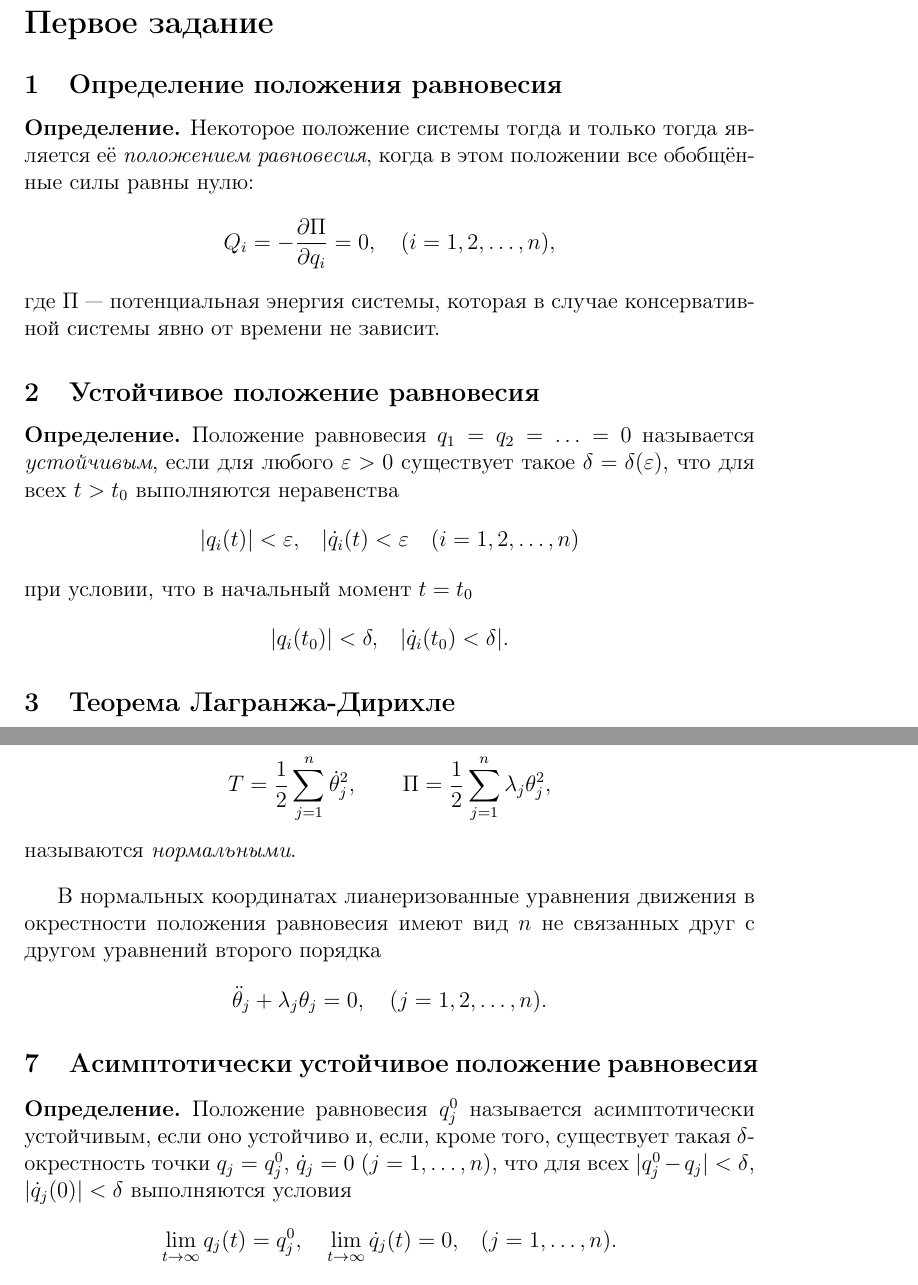
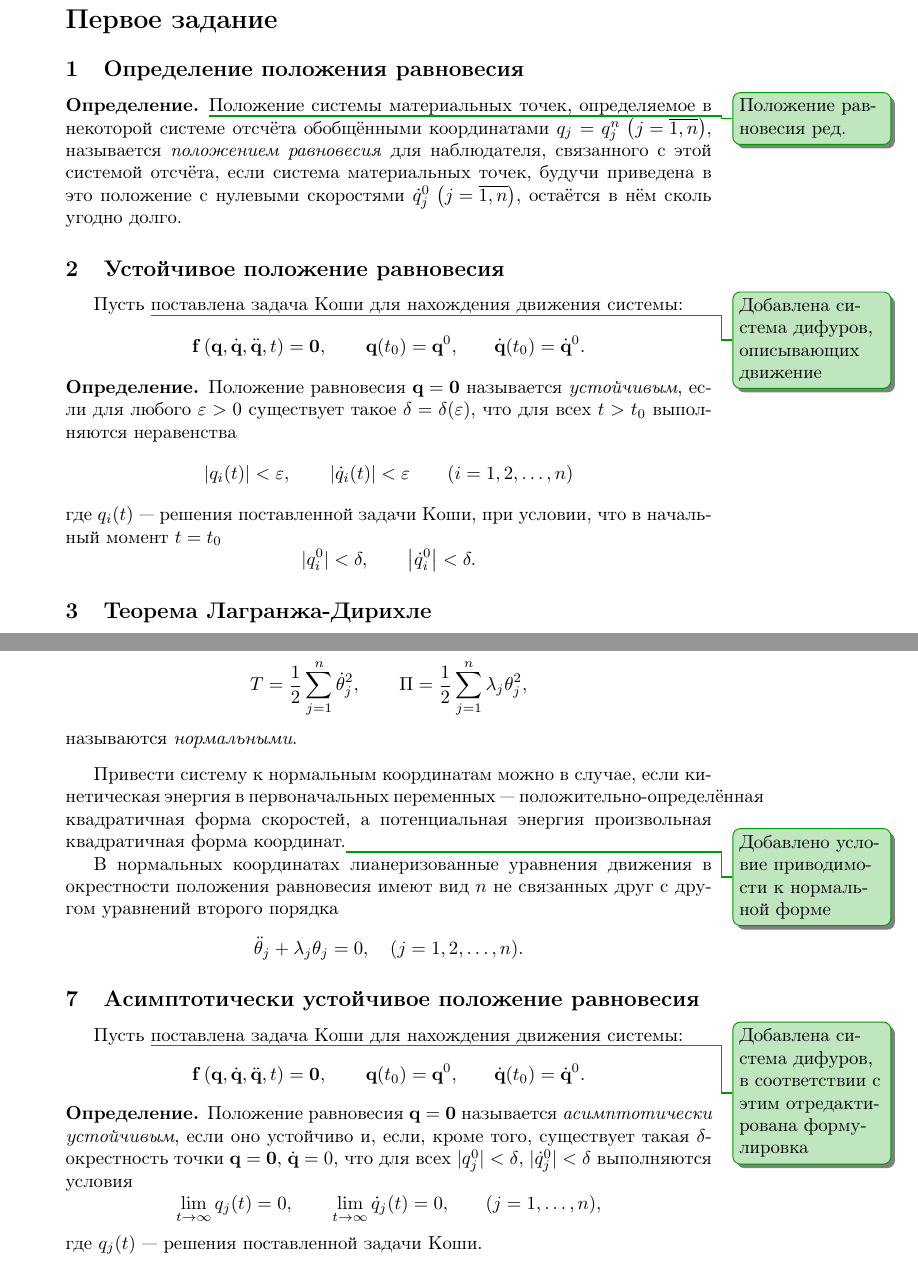
Before and after one commit to 9IPOCJIABbI4/theormin, a LaTeX document (master.tex): two parts of pages 3 and 4 of 18 before the commit and two parts of pages 3 and 4 of 15 after it, joined at a grey line, cut so that both start at the same text. The pictures show the PDF file master.pdf that the author committed with the source.

Commit message:
первые исправления

```diff
--- a/master.tex
+++ b/master.tex
@@ -18,28 +19,45 @@
 %\addcontentsline{toc}{section}{Первое задание}
 \subsection{Определение положения равновесия}
 \begin{dfn}
-	Некоторое положение системы тогда и только тогда является её
-	\emph{положением
-	равновесия}, когда в этом положении все обобщённые силы равны нулю:
-	\[
-		Q_i=-\frac{\partial \Pi}{\partial q_i} =0, \quad (i=1,\,2,\ldots
-		,\,n),
-	\]
-	где $\Pi$ --- потенциальная энергия системы, которая в случае
-	консервативной системы явно от времени не зависит.
+	%Некоторое положение системы тогда и только тогда является её
+	%\emph{положением
+	%равновесия}, когда в этом положении все обобщённые силы равны нулю:
+	%\[
+	%	Q_i=-\frac{\partial \Pi}{\partial q_i} =0, \quad (i=1,\,2,\ldots
+	%	,\,n),
+	%\]
+	%где $\Pi$ --- потенциальная энергия системы, которая в случае
+	%консервативной системы явно от времени не зависит.
+	\improvement{Положение равновесия ред.}Положение системы материальных точек,
+	определяемое в некоторой системе
+	отсчёта обобщёнными координатами $q_j=q_j^n\,\left( j=\overline{1,\,n} \right) $,
+	называется \emph{положением равновесия} для наблюдателя, связанного
+	с этой системой отсчёта, если система материальных точек, будучи
+	приведена в это положение с нулевыми скоростями $\dot{q}_j^0\,
+	\left( j= \overline{1,\,n} \right) $, остаётся в нём сколь угодно долго.
 \end{dfn}
 \subsection{Устойчивое положение равновесия}
+Пусть \improvement{Добавлена система дифуров, описывающих движение}
+	поставлена задача Коши для нахождения движения системы:
+	\[
+		\mathbf{f}\left( \mathbf{q},\,\dot{\mathbf{q}},
+		\ddot{\mathbf{q}},\,t \right) =\mathbf{0}, \qquad
+		\mathbf{q}(t_0)=\mathbf{q}^0,\qquad
+		\dot{\mathbf{q}}(t_0)=\dot{\mathbf{q}}^0
+	.\]
 \begin{dfn}
-	Положение равновесия $q_1=q_2=\ldots=0$ называется  \emph{устойчивым},
+	Положение равновесия $\mathbf{q}=\mathbf{0}$ называется  \emph{устойчивым},
 	если для любого $\epsilon >0$ существует такое $\delta=\delta(\epsilon)$,
 	что для всех $t>t_0$ выполняются неравенства
 	\[
-		|q_i(t)|<\epsilon,\quad |\dot{q}_i(t)<\epsilon \quad(i=1,\,2,\ldots
+		|q_i(t)|<\epsilon,\qquad \left|\dot{q}_i(t)\right|<\epsilon
+		\qquad(i=1,\,2,\ldots
 		,\,n)
 	\]
+	где $q_i(t)$ --- решения поставленной задачи Коши,
 	при условии, что в начальный момент $t=t_0$
 	\[
-		|q_i(t_0)|<\delta,\quad |\dot{q}_i(t_0)<\delta|
+	|q_i^0|<\delta,\qquad \left|\dot{q}_i^0\right|<\delta
 	.\]
 \end{dfn}
 \subsection{Теорема Лагранжа-Дирихле}
@@ -72,6 +90,12 @@
 	\]
 	называются \emph{нормальными}.
 \end{dfn}
+Привести систему
+к нормальным координатам можно в случае, если кинетическая
+энергия в первоначальных переменных --- положительно-определённая квадратичная
+форма скоростей, а потенциальная энергия произвольная квадратичная форма
+координат.\improvement{Добавлено условие приводимости к нормальной форме}
+
 В нормальных координатах лианеризованные уравнения движения в окрестности
 положения равновесия имеют вид $n$ не связанных друг с другом уравнений
 второго порядка
@@ -79,16 +103,27 @@
 	\ddot{\theta}_j+\lambda_j \theta_j =0, \quad (j =1,\,2,\ldots,\,n)
 .\]
 \subsection{Асимптотически устойчивое положение равновесия}
+	Пусть \improvement{Добавлена система дифуров, в соответствии с этим
+	отредактирована формулировка}
+	поставлена задача Коши для нахождения движения системы:
+	\[
+		\mathbf{f}\left( \mathbf{q},\,\dot{\mathbf{q}},
+		\ddot{\mathbf{q}},\,t \right) =\mathbf{0}, \qquad
+		\mathbf{q}(t_0)=\mathbf{q}^0,\qquad
+		\dot{\mathbf{q}}(t_0)=\dot{\mathbf{q}}^0
+	.\]
 \begin{dfn}
-	Положение равновесия $q_j^0$ называется асимптотически устойчивым,
+	Положение равновесия $\mathbf{q}=\mathbf{0}$ называется \emph{асимптотически
+	устойчивым},
 	если оно устойчиво и, если, кроме того, существует такая
-	$\delta$-окрестность точки $q_j=q_j^0$, $\dot{q}_j=0$ $(j=1,\ldots,\,n)$,
-	что для всех $|q_j^0-q_j|<\delta$, $|\dot{q}_j(0)|< \delta$ выполняются
+	$\delta$-окрестность точки $\mathbf{q}=\mathbf{0}$, $\dot{\mathbf{q}}=0$,
+	что для всех $|q_j^0|<\delta$, $|\dot{q}_j^0|< \delta$ выполняются
 	условия
 	\[
-		\lim_{t \to \infty} q_j (t)=q_j^0, \quad \lim_{t \to \infty}
-		\dot{q}_j(t)=0,\quad (j=1,\ldots,\,n)
-	.\]
+		\lim_{t \to \infty} q_j (t)=0, \qquad \lim_{t \to \infty}
+		\dot{q}_j(t)=0,\qquad (j=1,\ldots,\,n)
+	,\]
+	где $q_j(t)$ --- решения поставленной задачи Коши.
 \end{dfn}
 \subsection{Теорема Ляпунова о лианеризованных системах}
 \begin{thm}[Ляпунова о  лианеризованных системах]
```
Also changed, not shown: preamble.tex (+6 -1 lines), master.pdf, master.tex (3 more changed lines).
